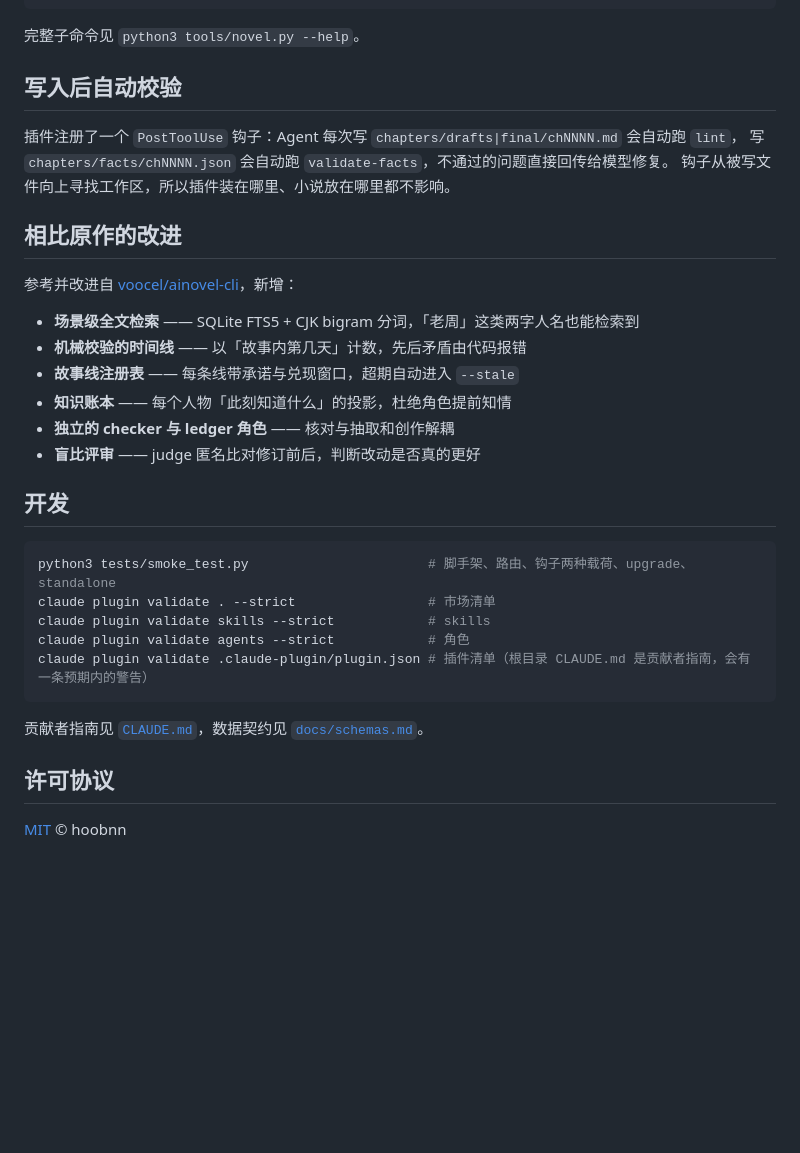
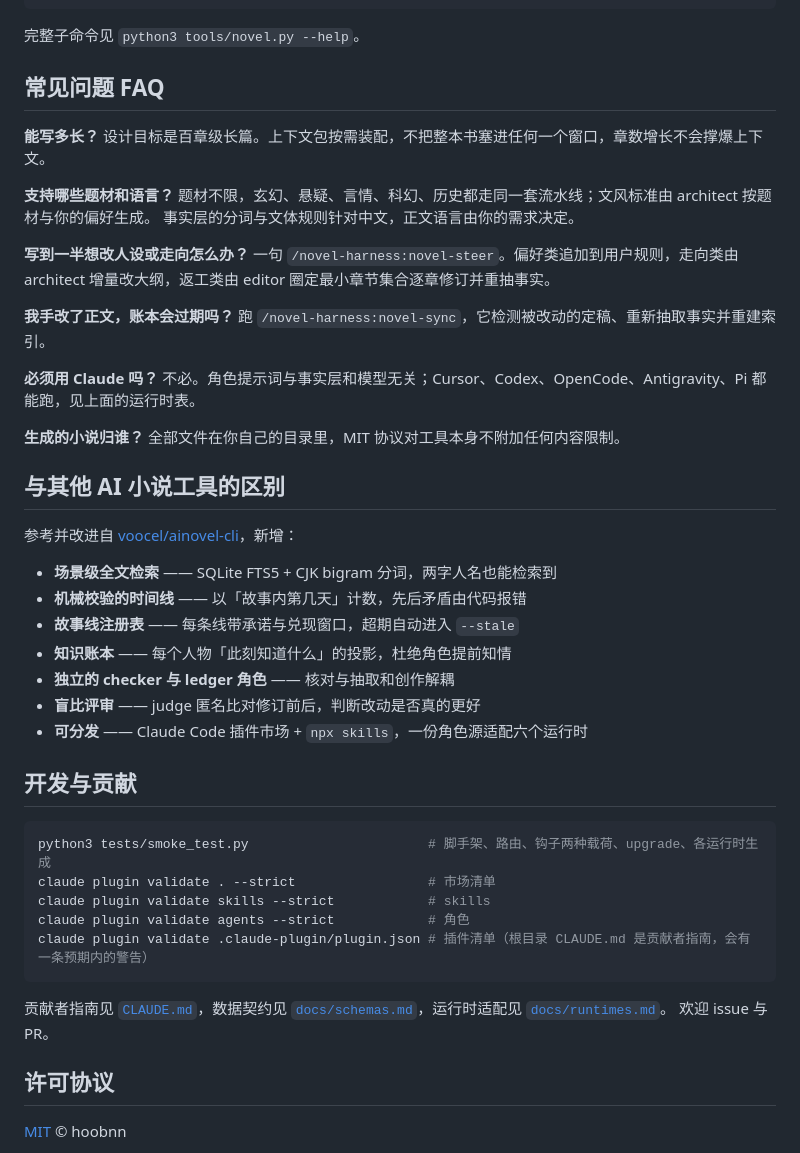
Before and after one commit to hoobnn/novel-harness, a Markdown page: README.md, the part around one of its changes. Drawn GitHub-style; blank space fills up the shorter version.

````diff
--- a/README.md
+++ b/README.md
@@ -145,34 +204,45 @@ python3 <插件目录>/tools/novel.py upgrade        # 刷新工作区的 novel.
 
 完整子命令见 `python3 tools/novel.py --help`。
 
-## 写入后自动校验
+## 常见问题 FAQ
 
-插件注册了一个 `PostToolUse` 钩子：Agent 每次写 `chapters/drafts|final/chNNNN.md` 会自动跑 `lint`，
-写 `chapters/facts/chNNNN.json` 会自动跑 `validate-facts`，不通过的问题直接回传给模型修复。
-钩子从被写文件向上寻找工作区，所以插件装在哪里、小说放在哪里都不影响。
+**能写多长？** 设计目标是百章级长篇。上下文包按需装配，不把整本书塞进任何一个窗口，章数增长不会撑爆上下文。
 
-## 相比原作的改进
+**支持哪些题材和语言？** 题材不限，玄幻、悬疑、言情、科幻、历史都走同一套流水线；文风标准由 architect 按题材与你的偏好生成。
+事实层的分词与文体规则针对中文，正文语言由你的需求决定。
+
+**写到一半想改人设或走向怎么办？** 一句 `/novel-harness:novel-steer`。偏好类追加到用户规则，走向类由 architect 增量改大纲，返工类由 editor 圈定最小章节集合逐章修订并重抽事实。
+
+**我手改了正文，账本会过期吗？** 跑 `/novel-harness:novel-sync`，它检测被改动的定稿、重新抽取事实并重建索引。
+
+**必须用 Claude 吗？** 不必。角色提示词与事实层和模型无关；Cursor、Codex、OpenCode、Antigravity、Pi 都能跑，见上面的运行时表。
+
+**生成的小说归谁？** 全部文件在你自己的目录里，MIT 协议对工具本身不附加任何内容限制。
+
+## 与其他 AI 小说工具的区别
 
 参考并改进自 [voocel/ainovel-cli](https://github.com/voocel/ainovel-cli)，新增：
 
-- **场景级全文检索** —— SQLite FTS5 + CJK bigram 分词，「老周」这类两字人名也能检索到
+- **场景级全文检索** —— SQLite FTS5 + CJK bigram 分词，两字人名也能检索到
 - **机械校验的时间线** —— 以「故事内第几天」计数，先后矛盾由代码报错
 - **故事线注册表** —— 每条线带承诺与兑现窗口，超期自动进入 `--stale`
 - **知识账本** —— 每个人物「此刻知道什么」的投影，杜绝角色提前知情
 - **独立的 checker 与 ledger 角色** —— 核对与抽取和创作解耦
 - **盲比评审** —— judge 匿名比对修订前后，判断改动是否真的更好
+- **可分发** —— Claude Code 插件市场 + `npx skills`，一份角色源适配六个运行时
 
-## 开发
+## 开发与贡献
 
 ```bash
-python3 tests/smoke_test.py                       # 脚手架、路由、钩子两种载荷、upgrade、standalone
+python3 tests/smoke_test.py                       # 脚手架、路由、钩子两种载荷、upgrade、各运行时生成
 claude plugin validate . --strict                 # 市场清单
 claude plugin validate skills --strict            # skills
 claude plugin validate agents --strict            # 角色
 claude plugin validate .claude-plugin/plugin.json # 插件清单（根目录 CLAUDE.md 是贡献者指南，会有一条预期内的警告）
 ```
 
-贡献者指南见 [`CLAUDE.md`](CLAUDE.md)，数据契约见 [`docs/schemas.md`](docs/schemas.md)。
+贡献者指南见 [`CLAUDE.md`](CLAUDE.md)，数据契约见 [`docs/schemas.md`](docs/schemas.md)，运行时适配见 [`docs/runtimes.md`](docs/runtimes.md)。
+欢迎 issue 与 PR。
 
 ## 许可协议
 
````
Also changed, not shown: other parts of README.md (+86 -27 lines).
